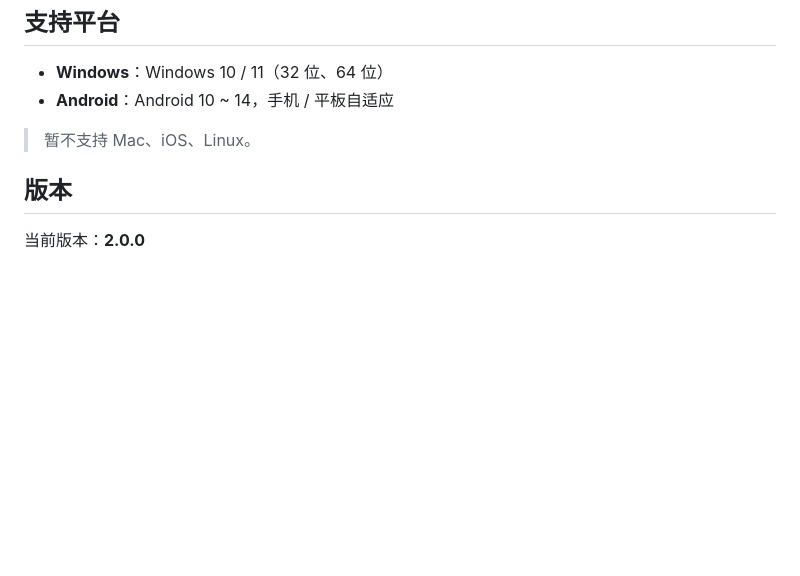
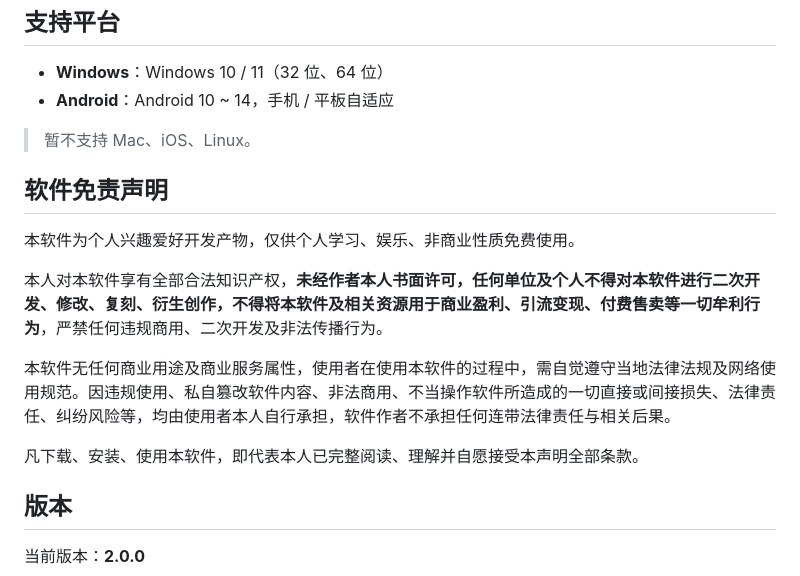
Before and after one commit to SongLiKod/CloudPivot, a Markdown page: README.md, the part around the change. Drawn GitHub-style; blank space fills up the shorter version.

```diff
--- a/README.md
+++ b/README.md
@@ -140,6 +140,16 @@ npm run apk:build      # 同步 Android 工程、生成图标并执行 gradlew a
 
 > 暂不支持 Mac、iOS、Linux。
 
+## 软件免责声明
+
+本软件为个人兴趣爱好开发产物，仅供个人学习、娱乐、非商业性质免费使用。
+
+本人对本软件享有全部合法知识产权，**未经作者本人书面许可，任何单位及个人不得对本软件进行二次开发、修改、复刻、衍生创作，不得将本软件及相关资源用于商业盈利、引流变现、付费售卖等一切牟利行为**，严禁任何违规商用、二次开发及非法传播行为。
+
+本软件无任何商业用途及商业服务属性，使用者在使用本软件的过程中，需自觉遵守当地法律法规及网络使用规范。因违规使用、私自篡改软件内容、非法商用、不当操作软件所造成的一切直接或间接损失、法律责任、纠纷风险等，均由使用者本人自行承担，软件作者不承担任何连带法律责任与相关后果。
+
+凡下载、安装、使用本软件，即代表本人已完整阅读、理解并自愿接受本声明全部条款。
+
 ## 版本
 
 当前版本：**2.0.0**
```
